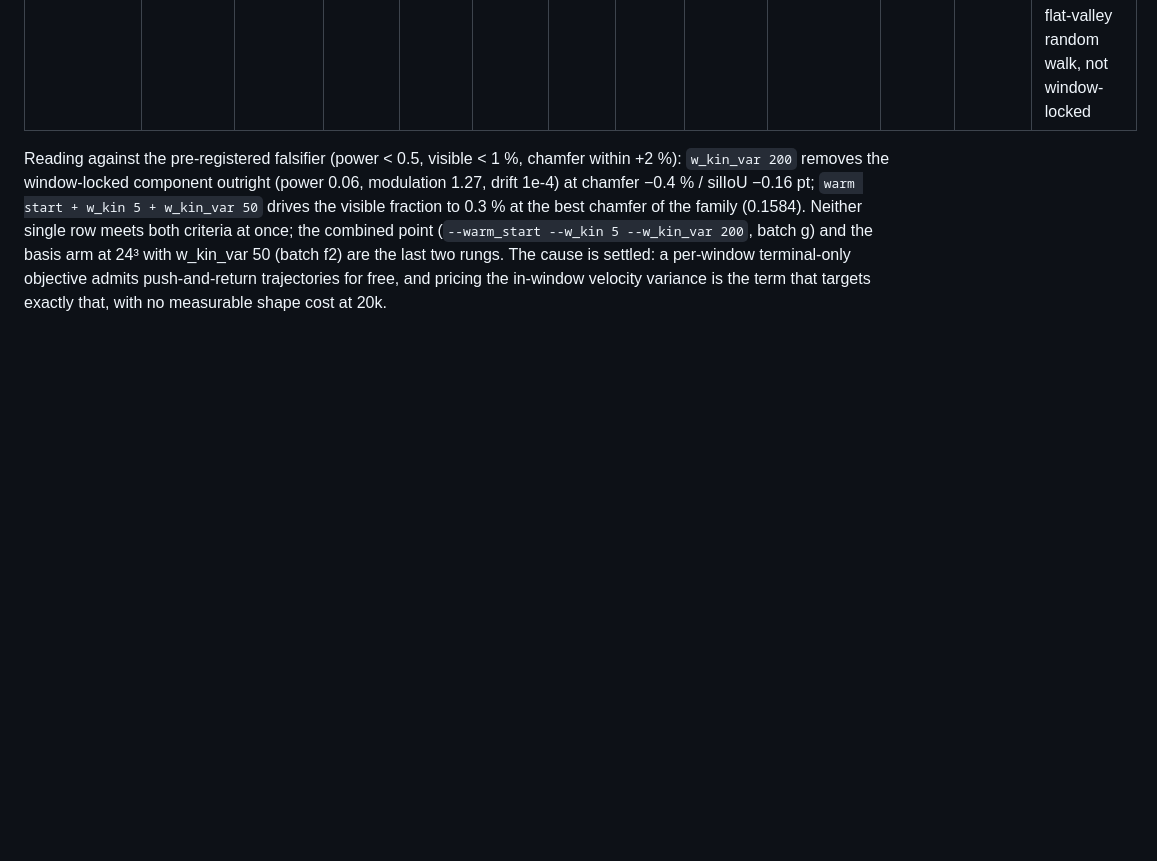
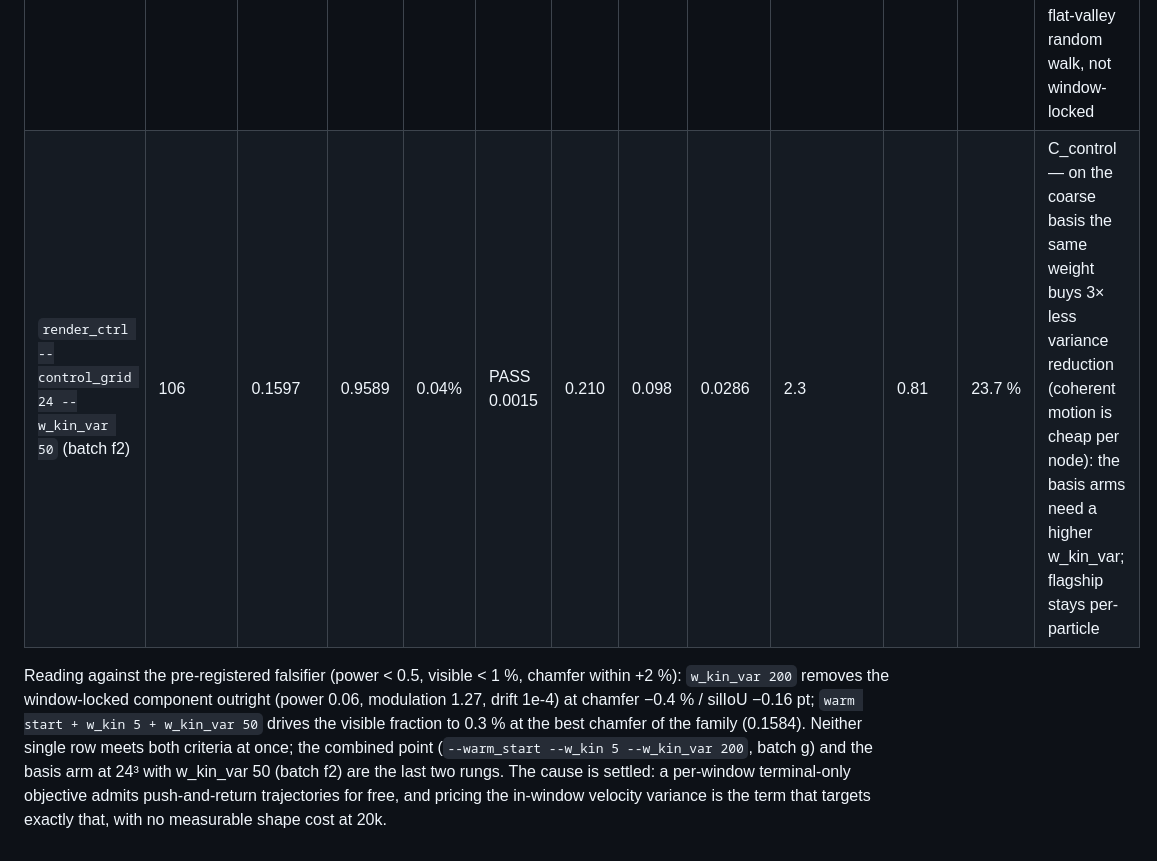
Before and after one commit to Chayoso/Shape-morphing-binder, a Markdown page: docs/experiments.md, the part around the change. Rendered like a GitHub page; blank space fills up the shorter version.

Commit message:
experiments: batch f2 (basis 24 + w_kin_var 50) row
Co-Authored-By: Claude Fable 5.1 <noreply@anthropic.com>

```diff
--- a/docs/experiments.md
+++ b/docs/experiments.md
@@ -639,6 +639,7 @@ All rows are the flagship baseline arm `render_full_dt_iso_nn` unless marked.
 | `--w_kin 5 --w_kin_var 50` | 127 | 0.1591 | 0.9651 | 0.00% | PASS 0.0007 | 0.113 | 0.019 | 0.0053 | 1.97 | 0.50 | 2.1 % | at the threshold |
 | `--warm_start --w_kin 5 --w_kin_var 50` | 141 | **0.1584** | 0.9646 | 0.09% | PASS 0.0007 | 0.107 | 0.015 | 0.0048 | 2.02 | 0.50 | **0.3 %** | **INVISIBLE (sub-spacing)** — visible criterion met |
 | `--w_kin_var 200` (w_kin 0.5) | 121 | 0.1592 | 0.9639 | 0.02% | PASS 0.0001 | 0.089 | 0.005 | 0.0008 | 1.27 | **0.06** | 1.6 % | window lock GONE (power 0.95 → 0.06); the residual 1.6 % is the known flat-valley random walk, not window-locked |
+| `render_ctrl --control_grid 24 --w_kin_var 50` (batch f2) | 106 | 0.1597 | 0.9589 | 0.04% | PASS 0.0015 | 0.210 | 0.098 | 0.0286 | 2.3 | 0.81 | 23.7 % | C_control — on the coarse basis the same weight buys 3× less variance reduction (coherent motion is cheap per node): the basis arms need a higher w_kin_var; flagship stays per-particle |
 
 Reading against the pre-registered falsifier (power < 0.5, visible < 1 %, chamfer within
 +2 %): `w_kin_var 200` removes the window-locked component outright (power 0.06,
```
